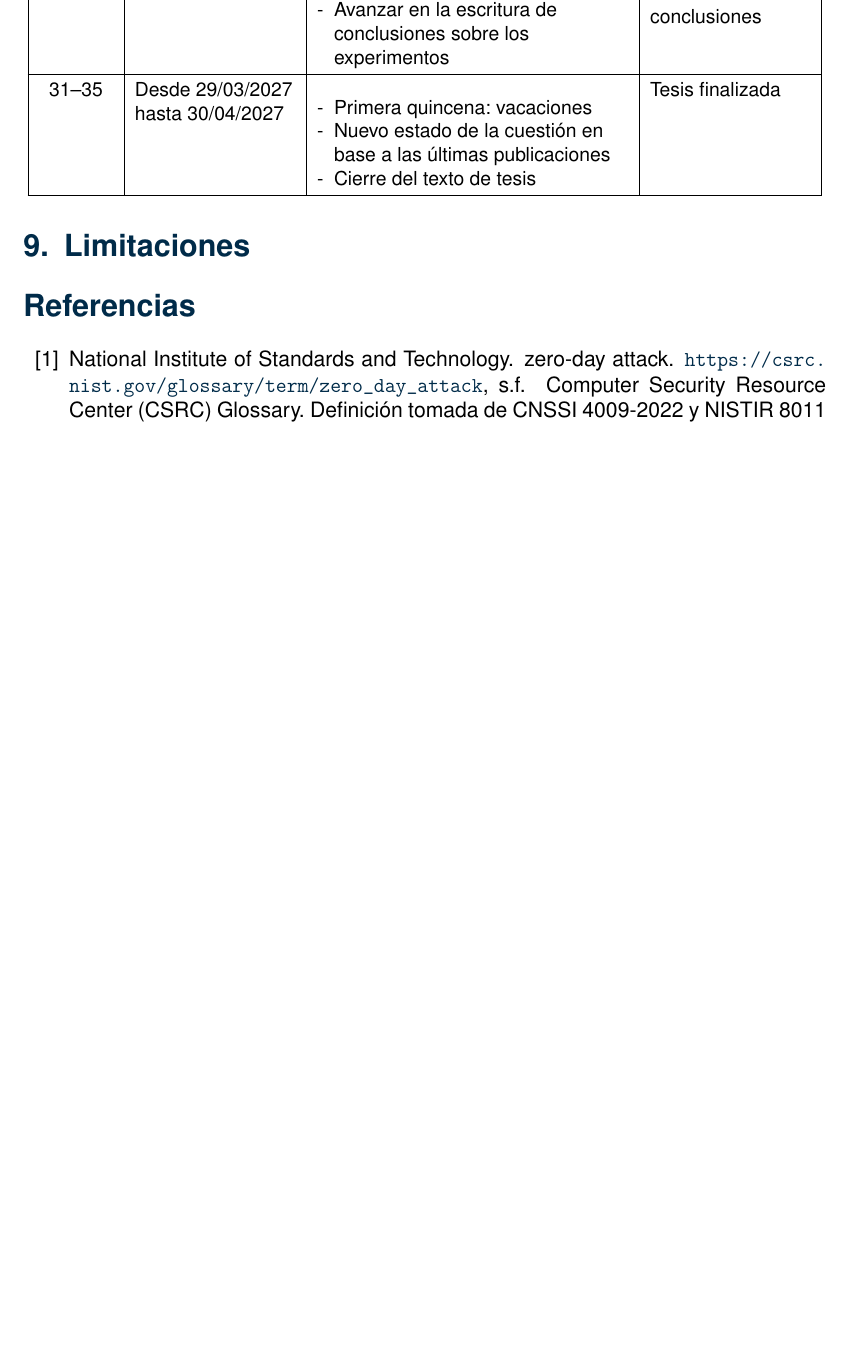
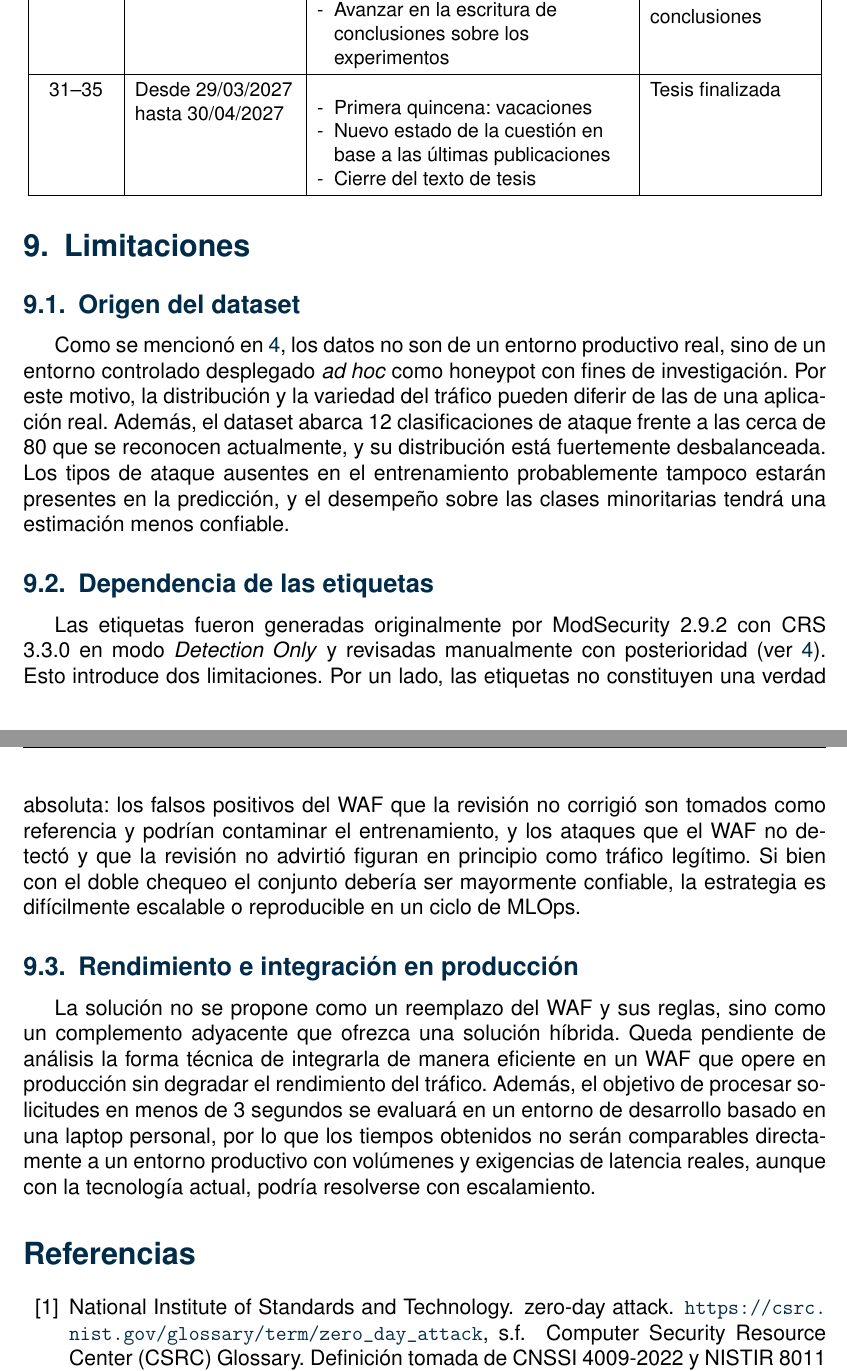
Before and after one commit to acozzi/SemioticsWaf, a LaTeX document (tt1/main.tex): part of page 13 of 16 before the commit and two parts of pages 13 and 14 of 16 after it, the two joined at a grey line, cut so that both start at the same text, the shorter picture padded with empty space. Compiled offline with pdfLaTeX.

Commit message:
entregable

```diff
--- a/tt1/main.tex
+++ b/tt1/main.tex
@@ -59,7 +59,7 @@
     linkcolor=itbablue,
     citecolor=itbablue,
     urlcolor=itbablue,
-    pdfauthor={Apellido/s, Nombre/s},
+    pdfauthor={Cozzi, Alejandro},
     pdftitle={Interpretación semántica de solicitudes web en capa de aplicación -- ITBA}
 }
 
@@ -408,6 +407,19 @@ Tesis finalizada \\ \hline
 
 \section{Limitaciones}
 
+\subsection{Origen del dataset}
+
+Como se mencionó en \ref{sec:dataset}, los datos no son de un entorno productivo real, sino de un entorno controlado desplegado \textit{ad hoc} como honeypot con fines de investigación. Por este motivo, la distribución y la variedad del tráfico pueden diferir de las de una aplicación real. Además, el dataset abarca 12 clasificaciones de ataque frente a las cerca de 80 que se reconocen actualmente, y su distribución está fuertemente desbalanceada. Los tipos de ataque ausentes en el entrenamiento probablemente tampoco estarán presentes en la predicción, y el desempeño sobre las clases minoritarias tendrá una estimación menos confiable.
+
+\subsection{Dependencia de las etiquetas}
+
+Las etiquetas fueron generadas originalmente por ModSecurity 2.9.2 con CRS 3.3.0 en modo \textit{Detection Only} y revisadas manualmente con posterioridad (ver \ref{sec:dataset}). Esto introduce dos limitaciones. Por un lado, las etiquetas no constituyen una verdad absoluta: los falsos positivos del WAF que la revisión no corrigió son tomados como referencia y podrían contaminar el entrenamiento, y los ataques que el WAF no detectó y que la revisión no advirtió figuran en principio como tráfico legítimo. Si bien con el doble chequeo el conjunto debería ser mayormente confiable, la estrategia es difícilmente escalable o reproducible en un ciclo de MLOps.
+
+
+
+\subsection{Rendimiento e integración en producción}
+
+La solución no se propone como un reemplazo del WAF y sus reglas, sino como un complemento adyacente que ofrezca una solución híbrida. Queda pendiente de análisis la forma técnica de integrarla de manera eficiente en un WAF que opere en producción sin degradar el rendimiento del tráfico. Además, el objetivo de procesar solicitudes en menos de 3 segundos se evaluará en un entorno de desarrollo basado en una laptop personal, por lo que los tiempos obtenidos no serán comparables directamente a un entorno productivo con volúmenes y exigencias de latencia reales, aunque con la tecnología actual, podría resolverse con escalamiento.
 
 \bibliographystyle{unsrt}
 \bibliography{bibliografia}
```
Also changed, not shown: tt1/main.pdf, tt1/test.tex (added), tt1/main.tex (5 more changed lines).
